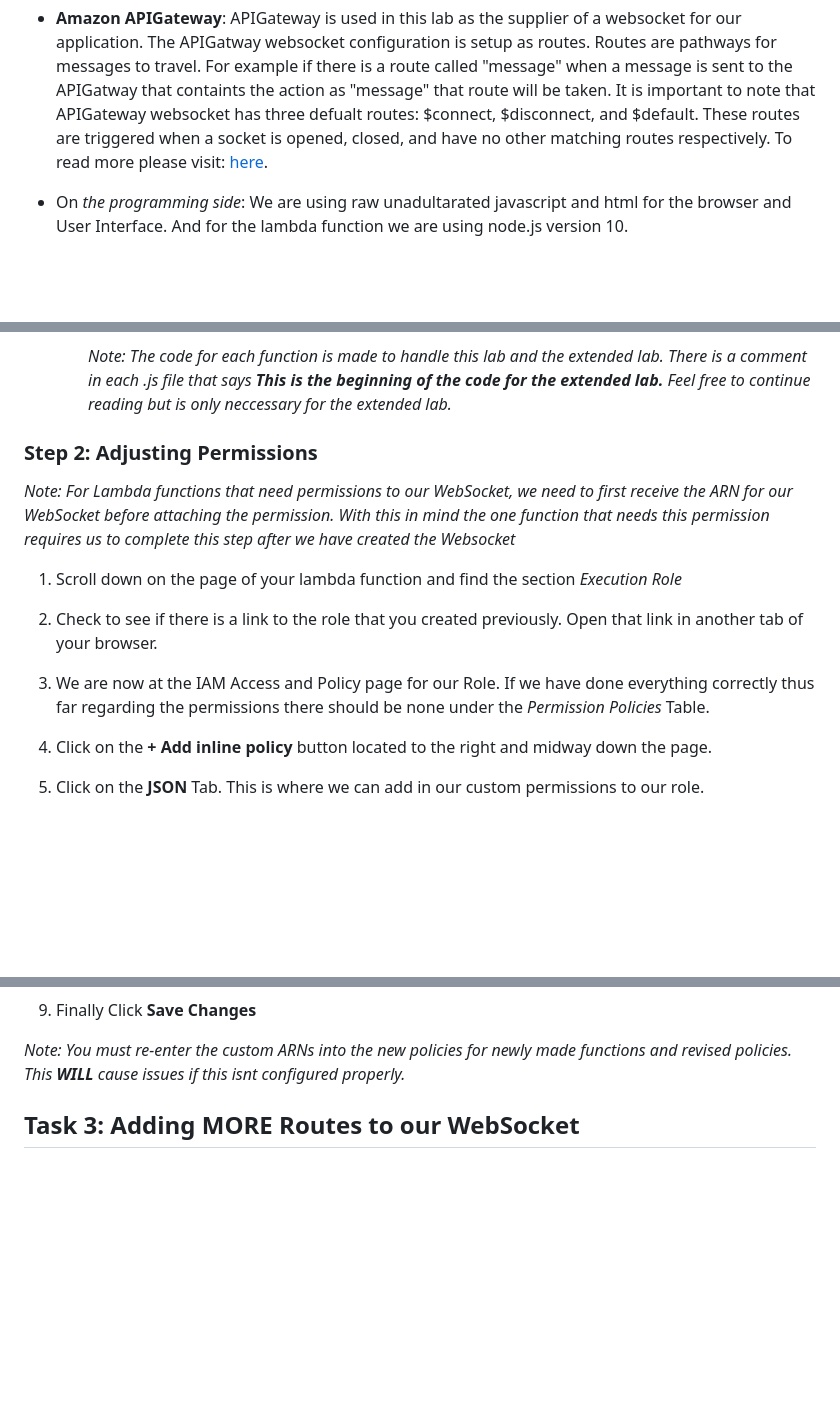
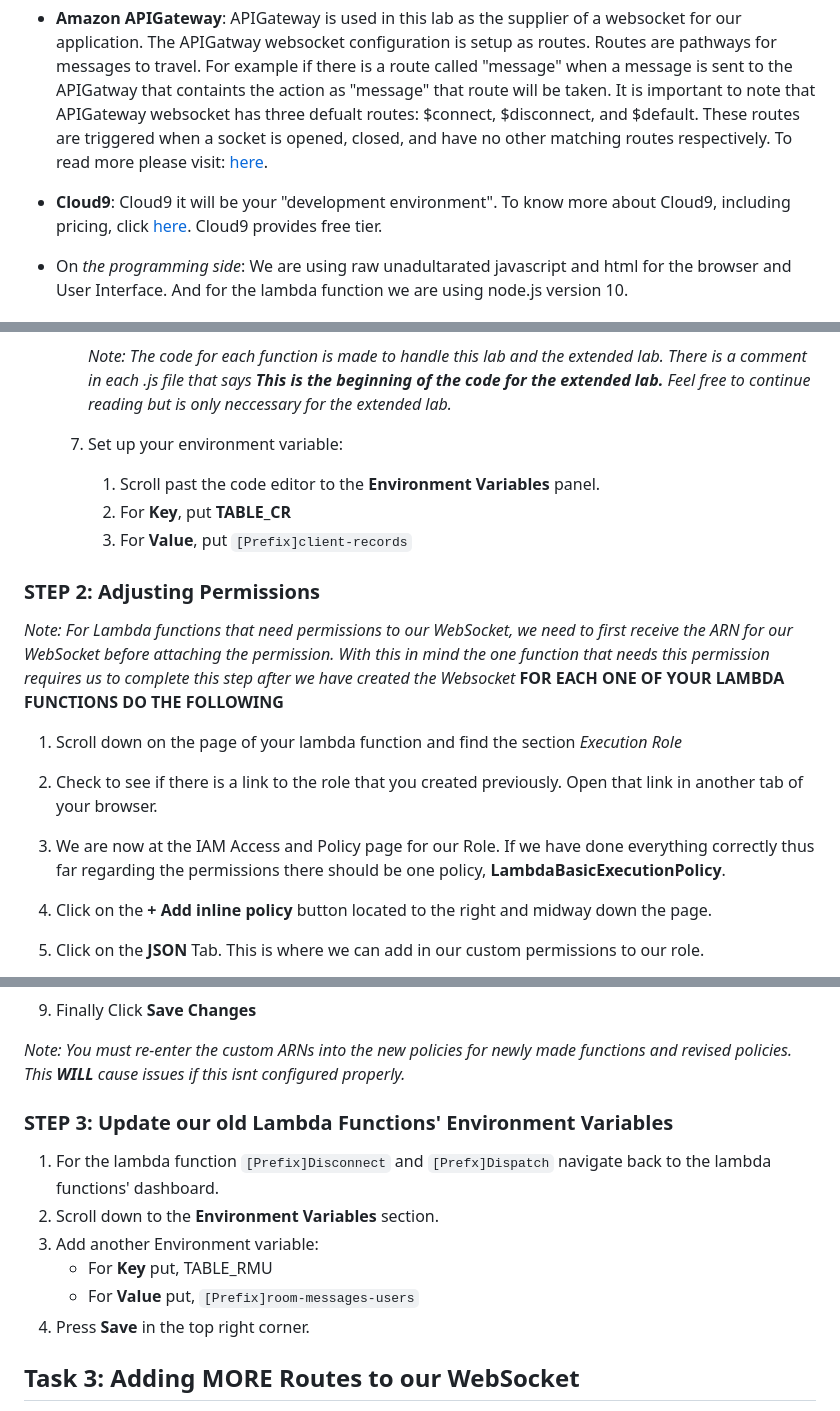
Before and after one commit to cjhillbrand/websocket-sandbox, a Markdown page: README.md, 3 parts joined by grey strips. GitHub-like rendering; folded sections open; blank space fills up the shorter version.

```diff
--- a/README.md
+++ b/README.md
@@ -24,6 +24,7 @@ a message is sent to the APIGatway that containts the action as "message" that r
 APIGateway websocket has three defualt routes: $connect, $disconnect, and $default. These routes are triggered when a socket is opened, closed, and have no other matching routes respectively.
 To read more please visit:
 <a href="https://aws.amazon.com/api-gateway/" target="_blank">here</a>.
+* **Cloud9**: Cloud9 it will be your "development environment". To know more about Cloud9, including pricing, click [here](https://aws.amazon.com/cloud9/). Cloud9 provides free tier.
 * On *the programming side*: We are using raw unadultarated javascript and html for the browser and User Interface. And for the lambda function we are using node.js version 10.
 
 </details>
@@ -101,12 +129,17 @@ Each Lambda function has it's own source code, and accesses different services,
         * Take some time and read over the code for each function. They either perform some action to DynamoDB or send a message via the websocket. Moving forward this fundamental understanding of the code helps understand how our chatroom deals with the information given to it.
 
         *Note: The code for each function is made to handle this lab and the extended lab. There is a comment in each .js file that says **This is the beginning of the code for the extended lab.** Feel free to continue reading but is only neccessary for the extended lab.*
+    7. Set up your environment variable:
+        1. Scroll past the code editor to the **Environment Variables** panel.
+        2. For **Key**, put **TABLE_CR**
+        3. For **Value**, put `[Prefix]client-records`
 
-### Step 2: Adjusting Permissions
+### STEP 2: Adjusting Permissions
 *Note: For Lambda functions that need permissions to our WebSocket, we need to first receive the ARN for our WebSocket before attaching the permission. With this in mind the one function that needs this permission requires us to complete this step after we have created the Websocket*
+**FOR EACH ONE OF YOUR LAMBDA FUNCTIONS DO THE FOLLOWING**
 1. Scroll down on the page of your lambda function and find the section *Execution Role*
 2. Check to see if there is a link to the role that you created previously. Open that link in another tab of your browser.
-3. We are now at the IAM Access and Policy page for our Role. If we have done everything correctly thus far regarding the permissions there should be none under the *Permission Policies* Table.
+3. We are now at the IAM Access and Policy page for our Role. If we have done everything correctly thus far regarding the permissions there should be one policy, **LambdaBasicExecutionPolicy**.
 4. Click on the **+ Add inline policy** button located to the right and midway down the page.
 5. Click on the **JSON** Tab. This is where we can add in our custom permissions to our role.
 6. Paste the policy (role.json) in each respective functions folder to the editor.
@@ -414,6 +452,14 @@ We also need to go back and edit some of our permissions to some of our lmabda f
 9. Finally Click **Save Changes**
 
 *Note: You must re-enter the custom ARNs into the new policies for newly made functions and revised policies. This **WILL** cause issues if this isnt configured properly.*
+
+### STEP 3: Update our old Lambda Functions' Environment Variables
+1. For the lambda function `[Prefix]Disconnect` and `[Prefx]Dispatch` navigate back to the lambda functions' dashboard.
+2. Scroll down to the **Environment Variables** section.
+3. Add another Environment variable:
+    * For **Key** put, TABLE_RMU
+    * For **Value** put, `[Prefix]room-messages-users`
+4. Press **Save** in the top right corner.
 
 ## Task 3: Adding **MORE** Routes to our WebSocket
 1. Navigate to the API Gateway Dashboard and click on your websocket, **chatroom-websocket**.
```
Also changed, not shown: other parts of README.md (+70 -36 lines), screenshots/WebSocketDiagram.png (added), 1 other file.
